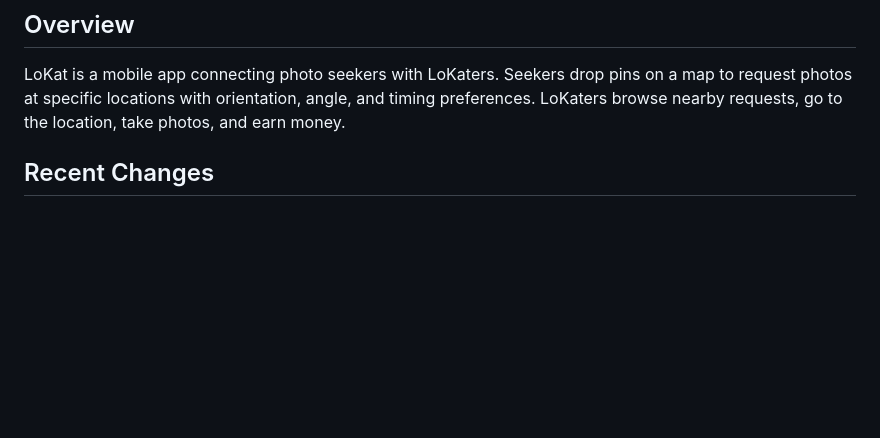
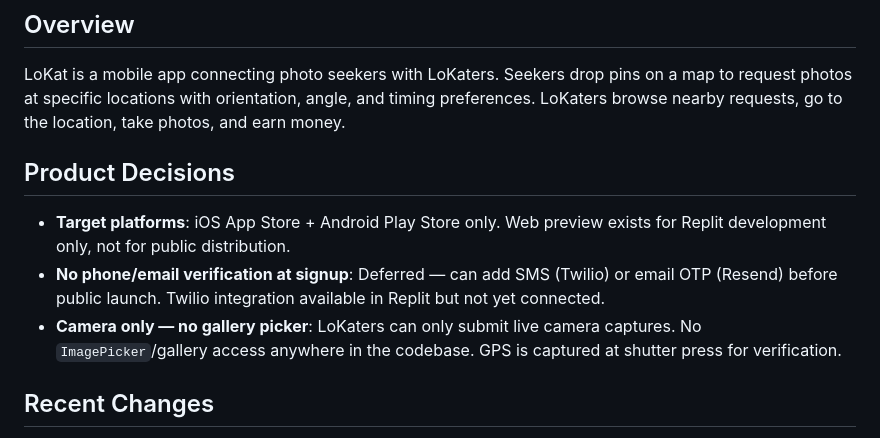
Before and after one commit to saifalisaiyed/LoKat-Replit, a Markdown page: replit.md, the part around the change. GitHub-like rendering; blank space fills up the shorter version.

Commit message:
Update project documentation with product decisions and recent changes
Update replit.md to document product decisions regarding target platforms, verification, and camera functionality, and add recent changes.

Replit-Commit-Author: Agent
Replit-Commit-Session-Id: 87e1fe7a-2455-45f8-8a16-cb8f0c0d222d
Replit-Commit-Checkpoint-Type: full_checkpoint
Replit-Commit-Event-Id: f2066a0f-71cb-4e5b-804f-307f13c05989
Replit-Commit-Screenshot-Url: https://storage.googleapis.com/screenshot-production-us-central1/1a60cfca-56d9-4696-ba7b-66821d177410/87e1fe7a-2455-45f8-8a16-cb8f0c0d222d/uuJ9hSp
Replit-Helium-Checkpoint-Created: true

```diff
--- a/replit.md
+++ b/replit.md
@@ -2,6 +2,11 @@
 
 ## Overview
 LoKat is a mobile app connecting photo seekers with LoKaters. Seekers drop pins on a map to request photos at specific locations with orientation, angle, and timing preferences. LoKaters browse nearby requests, go to the location, take photos, and earn money.
+
+## Product Decisions
+- **Target platforms**: iOS App Store + Android Play Store only. Web preview exists for Replit development only, not for public distribution.
+- **No phone/email verification at signup**: Deferred — can add SMS (Twilio) or email OTP (Resend) before public launch. Twilio integration available in Replit but not yet connected.
+- **Camera only — no gallery picker**: LoKaters can only submit live camera captures. No `ImagePicker`/gallery access anywhere in the codebase. GPS is captured at shutter press for verification.
 
 ## Recent Changes
 - 2026-02-26: Profile page fully wired: settings gear → edit-profile; Notifications menu → notifications tab; Withdraw/History → payment-methods/transaction-history; Privacy & Security, Help, Terms all navigate to new screens; Contact Us opens mailto; member since date shown; all dead buttons removed
```
